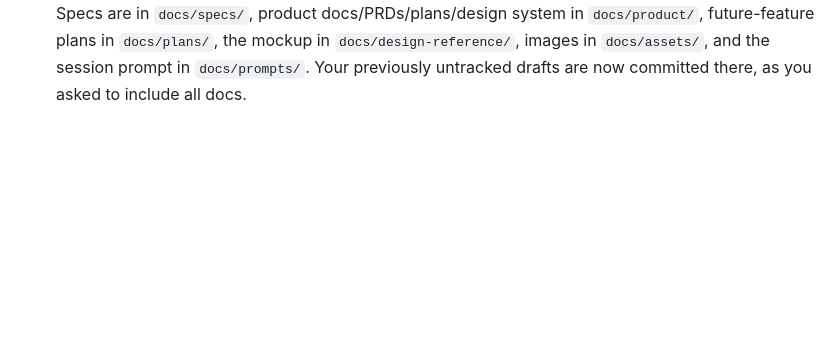
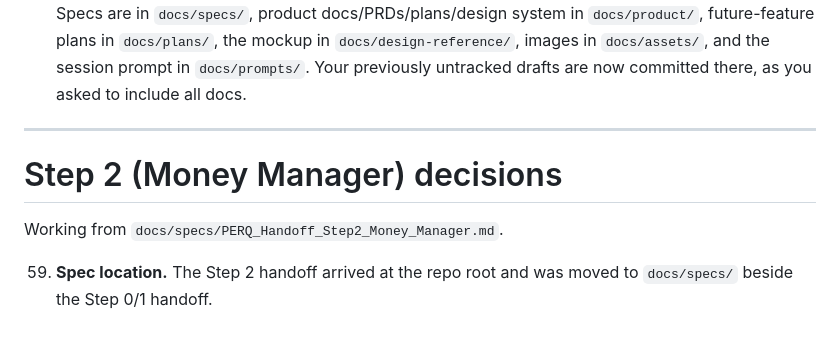
Before and after one commit to atrishSarthak/PERQ, a Markdown page: docs/DECISIONS.md, the part around the change. Drawn GitHub-style; blank space fills up the shorter version.

```diff
--- a/docs/DECISIONS.md
+++ b/docs/DECISIONS.md
@@ -183,3 +183,12 @@ Judgement calls made while working through `docs/specs/PERQ_Handoff_Step0_Step1.
     plans in `docs/plans/`, the mockup in `docs/design-reference/`, images in `docs/assets/`, and the
     session prompt in `docs/prompts/`. Your previously untracked drafts are now committed there, as
     you asked to include all docs.
+
+---
+
+# Step 2 (Money Manager) decisions
+
+Working from `docs/specs/PERQ_Handoff_Step2_Money_Manager.md`.
+
+59. **Spec location.** The Step 2 handoff arrived at the repo root and was moved to `docs/specs/`
+    beside the Step 0/1 handoff.
```
Also changed, not shown: docs/AUDIT.md (+39 -0 lines), docs/specs/PERQ_Handoff_Step2_Money_Manager.md (added, +472 -0 lines).
